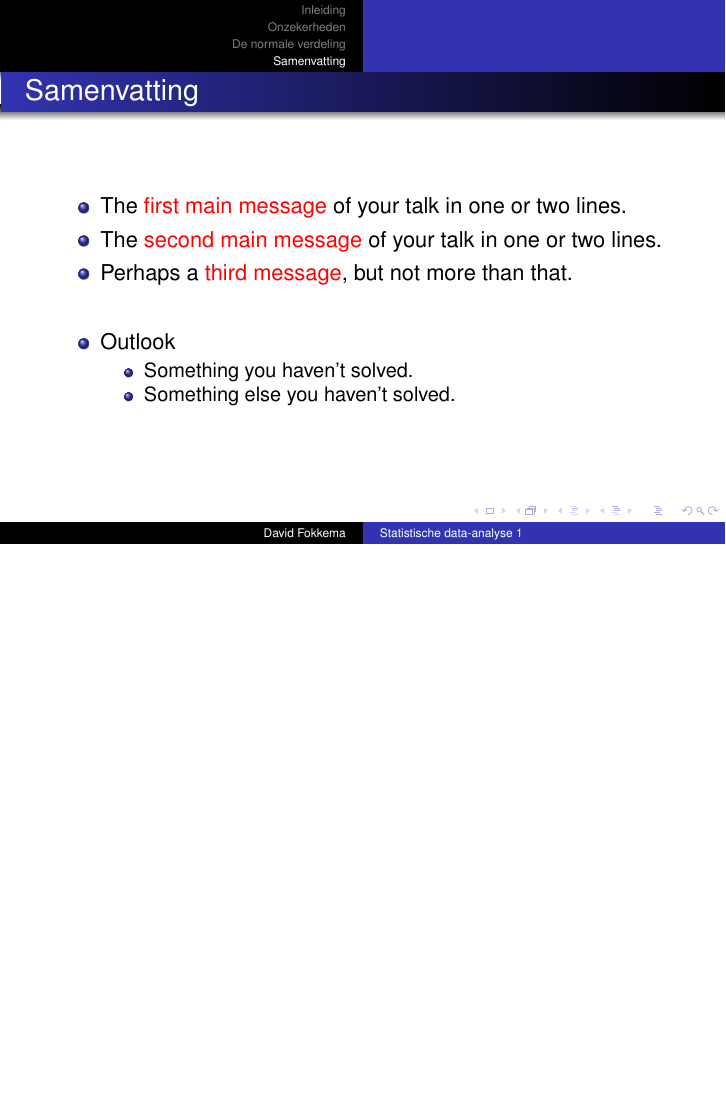
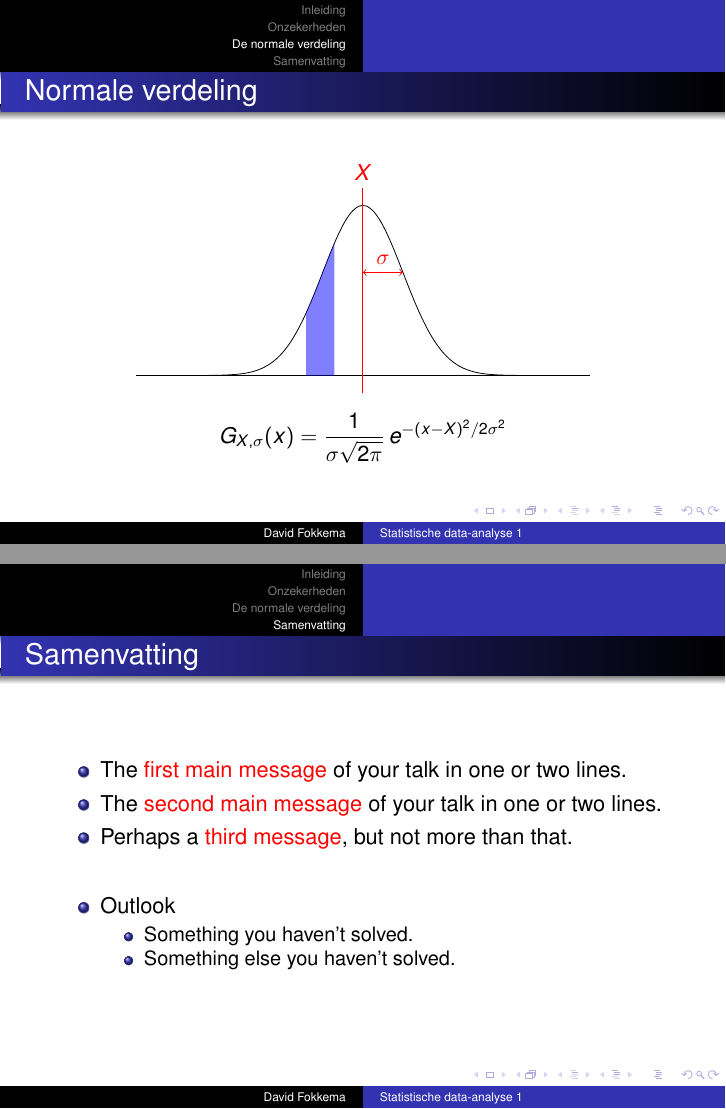
Before and after one commit to davidfokkema/data-analyse, LaTeX slides (college-data-analyse-1.tex): page 42 of 42 before the commit and pages 42 and 43 of 43 after it, the two joined at a grey line, the shorter picture padded with empty space. Compiled offline with pdfLaTeX.

Commit message:
Opzetje slide normale verdeling

```diff
--- a/college-data-analyse-1.tex
+++ b/college-data-analyse-1.tex
@@ -276,6 +276,21 @@
   \end{center}
 \end{frame}
 
+\begin{frame}[label=wip]{Normale verdeling}
+  \begin{center}
+    \begin{tikzpicture}[yscale=3]
+      \draw (-4, 0) -- (4, 0);
+      \draw plot[domain=-3:3,samples=50,smooth] (\x, {exp(-(\x*\x))});
+      \fill[blue, opacity=.5] (-1, 0) -- plot[domain=-1:-.5,samples=50,smooth] (\x, {exp(-(\x*\x))}) -- (-.5, 0);
+      \draw[red] (0, 1.1) node[above] {$X$} -- (0, -.1);
+      \draw[<->,red] (0, 0.6065) -- node[above] {$\sigma$} (0.707, 0.6065);
+    \end{tikzpicture}
+  \end{center}
+  \begin{equation*}
+    G_{X,\sigma}(x) = \frac{1}{\sigma\sqrt{2\pi}}\,e^{-(x - X)^2 / 2\sigma^2}
+  \end{equation*}
+\end{frame}
+
 
 \section*{Samenvatting}
 
```
